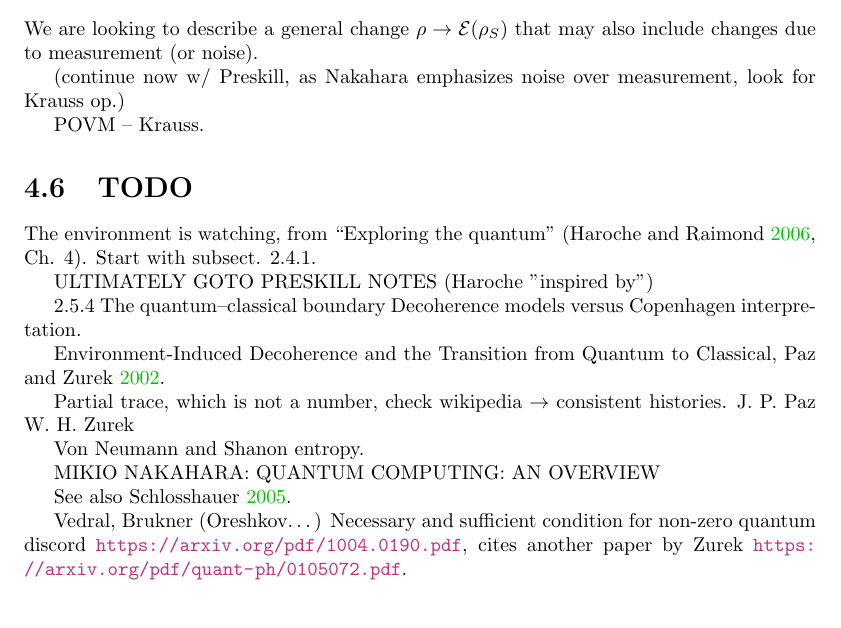
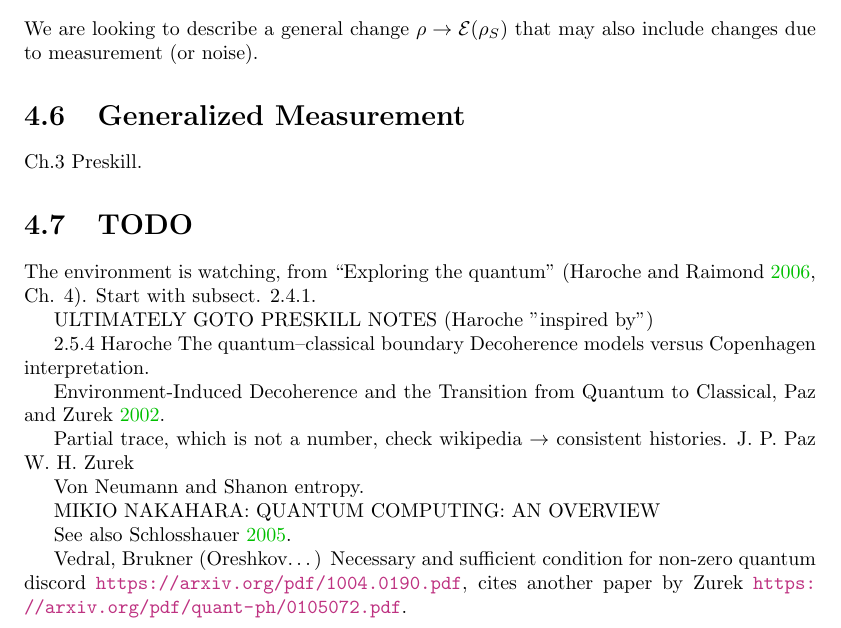
Before and after one commit to gderosa/timeq, a LaTeX thesis (main.tex, which reads tex/decohere/env.tex, tex/decohere/measurement.tex, tex/decohere/todo.tex): part of page 19 of 42, cut so that both start at the same text. Compiled offline with pdfLaTeX.

Commit message:
decohere: struct

```diff
--- a/main.tex
+++ b/main.tex
@@ -25,6 +25,8 @@
 \input{tex/decohere/ptr.tex}
 \input{tex/decohere/mix.tex}
 \input{tex/decohere/env.tex}
+\input{tex/decohere/measurement.tex}
+\input{tex/decohere/todo.tex}
 
 \chapter{Critical review of Page and Wootters mechanism and proposed improvements}
 \chaptermark{Critical review of Page and Wootters \dots}
--- a/tex/decohere/env.tex
+++ b/tex/decohere/env.tex
@@ -77,34 +77,3 @@ The evolution of the density operator for a closed system is given by the map
 We are looking to describe a general change
 $\rho \rightarrow \mathcal{E}(\rho_{S})$ that may also include
 changes due to measurement (or noise).
-
-(continue now w/ Preskill, as Nakahara emphasizes noise over measurement, look for Krauss op.)
-
-POVM -- Krauss.
-
-\section{TODO}
-
-The environment is watching, from ``Exploring the quantum''
-\parencite[Ch. 4]{Haroche_Exploring}. Start with subsect. 2.4.1.
-
-ULTIMATELY GOTO PRESKILL NOTES (Haroche "inspired by")
-
-2.5.4 The quantum–classical boundary
-Decoherence models versus Copenhagen interpretation.
-
-Environment-Induced Decoherence and the Transition from Quantum to Classical,
-\cite{Zurek_Fundamentals}.
-
-Partial trace, which is not a number, check wikipedia $\rightarrow$ consistent histories.
-J. P. Paz W. H. Zurek
-
-Von Neumann and Shanon entropy.
-
-MIKIO NAKAHARA: QUANTUM COMPUTING: AN OVERVIEW
-
-See also \cite{Schlosshauer_Decoherence}.
-
-Vedral, Brukner (Oreshkov\dots)
-Necessary and sufficient condition for non-zero quantum discord
-\url{https://arxiv.org/pdf/1004.0190.pdf},
-cites another paper by Zurek \url{https://arxiv.org/pdf/quant-ph/0105072.pdf}.
--- /dev/null
+++ b/tex/decohere/measurement.tex
@@ -0,0 +1,2 @@
+\section{Generalized Measurement}
+Ch.3 Preskill.
--- /dev/null
+++ b/tex/decohere/todo.tex
@@ -0,0 +1,26 @@
+\section{TODO}
+
+The environment is watching, from ``Exploring the quantum''
+\parencite[Ch. 4]{Haroche_Exploring}. Start with subsect. 2.4.1.
+
+ULTIMATELY GOTO PRESKILL NOTES (Haroche "inspired by")
+
+2.5.4 Haroche The quantum–classical boundary
+Decoherence models versus Copenhagen interpretation.
+
+Environment-Induced Decoherence and the Transition from Quantum to Classical,
+\cite{Zurek_Fundamentals}.
+
+Partial trace, which is not a number, check wikipedia $\rightarrow$ consistent histories.
+J. P. Paz W. H. Zurek
+
+Von Neumann and Shanon entropy.
+
+MIKIO NAKAHARA: QUANTUM COMPUTING: AN OVERVIEW
+
+See also \cite{Schlosshauer_Decoherence}.
+
+Vedral, Brukner (Oreshkov\dots)
+Necessary and sufficient condition for non-zero quantum discord
+\url{https://arxiv.org/pdf/1004.0190.pdf},
+cites another paper by Zurek \url{https://arxiv.org/pdf/quant-ph/0105072.pdf}.
```
